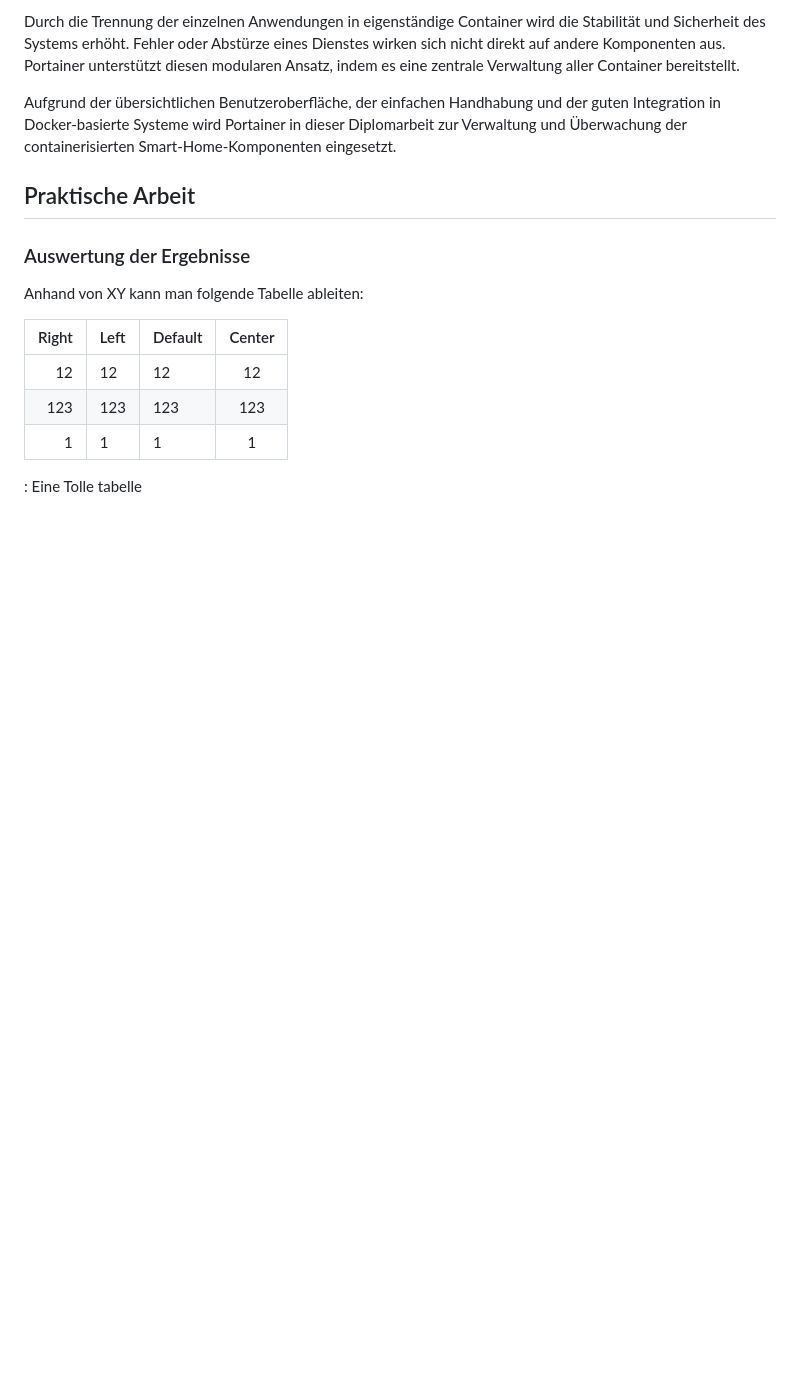
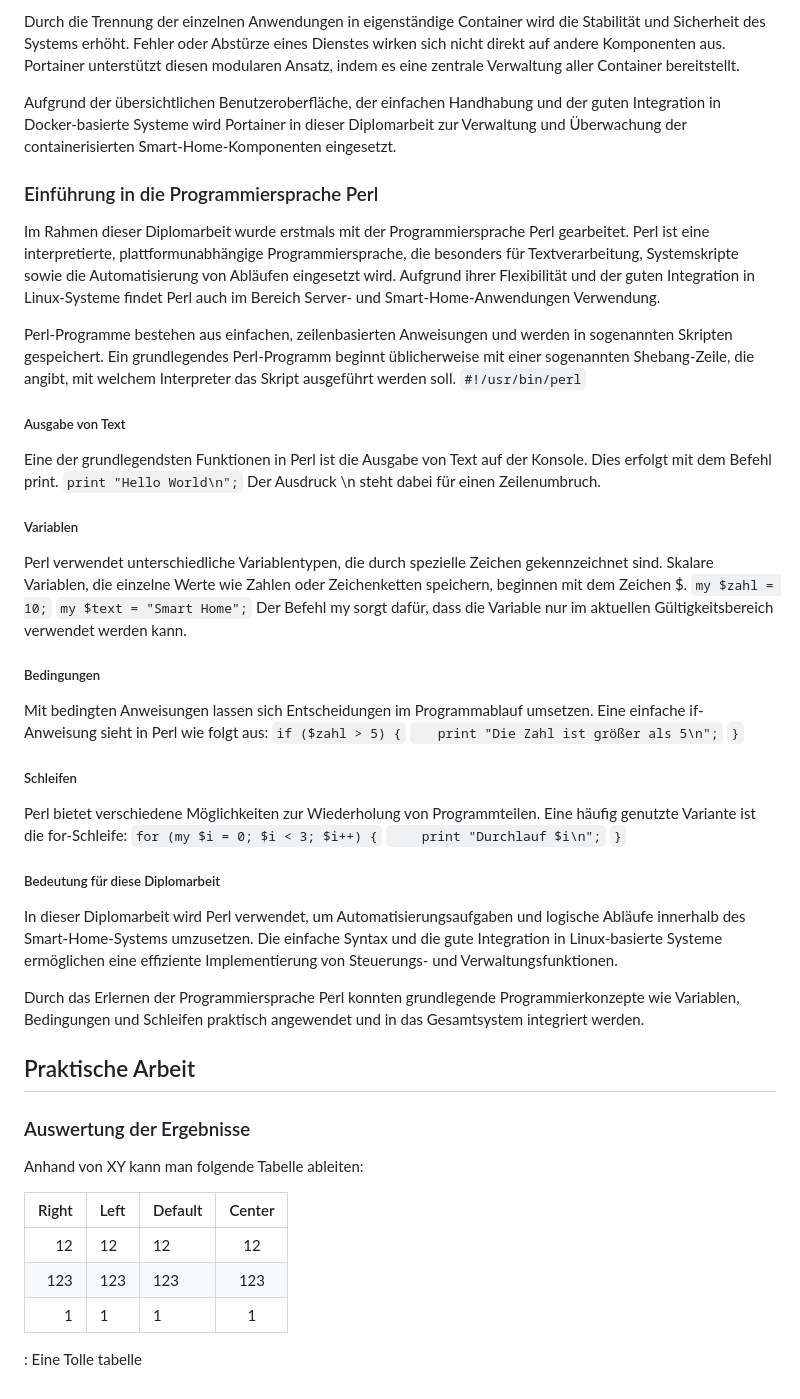
Before and after one commit to ChristianRadlingmaier/DA_SmartHome_2025-2026, a Markdown page: Diplomarbeit/33-ausarbeitung-Radlingmaier.md, the part around the change. Rendered like a GitHub page; blank space fills up the shorter version.

Commit message:
Update der Ausarbeitung(Theroie)

```diff
--- a/Diplomarbeit/33-ausarbeitung-Radlingmaier.md
+++ b/Diplomarbeit/33-ausarbeitung-Radlingmaier.md
@@ -138,6 +138,45 @@ Durch die Trennung der einzelnen Anwendungen in eigenständige Container wird di
 
 Aufgrund der übersichtlichen Benutzeroberfläche, der einfachen Handhabung und der guten Integration in Docker-basierte Systeme wird Portainer in dieser Diplomarbeit zur Verwaltung und Überwachung der containerisierten Smart-Home-Komponenten eingesetzt.
 
+### Einführung in die Programmiersprache Perl
+Im Rahmen dieser Diplomarbeit wurde erstmals mit der Programmiersprache Perl gearbeitet. Perl ist eine interpretierte, plattformunabhängige Programmiersprache, die besonders für Textverarbeitung, Systemskripte sowie die Automatisierung von Abläufen eingesetzt wird. Aufgrund ihrer Flexibilität und der guten Integration in Linux-Systeme findet Perl auch im Bereich Server- und Smart-Home-Anwendungen Verwendung.
+
+Perl-Programme bestehen aus einfachen, zeilenbasierten Anweisungen und werden in sogenannten Skripten gespeichert. Ein grundlegendes Perl-Programm beginnt üblicherweise mit einer sogenannten Shebang-Zeile, die angibt, mit welchem Interpreter das Skript ausgeführt werden soll.
+`#!/usr/bin/perl`
+
+##### Ausgabe von Text
+
+Eine der grundlegendsten Funktionen in Perl ist die Ausgabe von Text auf der Konsole. Dies erfolgt mit dem Befehl print.
+`print "Hello World\n";`
+Der Ausdruck \n steht dabei für einen Zeilenumbruch.
+
+##### Variablen
+
+Perl verwendet unterschiedliche Variablentypen, die durch spezielle Zeichen gekennzeichnet sind. Skalare Variablen, die einzelne Werte wie Zahlen oder Zeichenketten speichern, beginnen mit dem Zeichen $.
+`my $zahl = 10;`
+`my $text = "Smart Home";`
+Der Befehl my sorgt dafür, dass die Variable nur im aktuellen Gültigkeitsbereich verwendet werden kann.
+
+##### Bedingungen
+
+Mit bedingten Anweisungen lassen sich Entscheidungen im Programmablauf umsetzen. Eine einfache if-Anweisung sieht in Perl wie folgt aus:
+`if ($zahl > 5) {`
+`   print "Die Zahl ist größer als 5\n";`
+`}`
+
+##### Schleifen
+
+Perl bietet verschiedene Möglichkeiten zur Wiederholung von Programmteilen. Eine häufig genutzte Variante ist die for-Schleife:
+`for (my $i = 0; $i < 3; $i++) {`
+`    print "Durchlauf $i\n";`
+`}`
+
+##### Bedeutung für diese Diplomarbeit
+
+In dieser Diplomarbeit wird Perl verwendet, um Automatisierungsaufgaben und logische Abläufe innerhalb des Smart-Home-Systems umzusetzen. Die einfache Syntax und die gute Integration in Linux-basierte Systeme ermöglichen eine effiziente Implementierung von Steuerungs- und Verwaltungsfunktionen.
+
+Durch das Erlernen der Programmiersprache Perl konnten grundlegende Programmierkonzepte wie Variablen, Bedingungen und Schleifen praktisch angewendet und in das Gesamtsystem integriert werden.
+
 ## Praktische Arbeit
 
 
```
